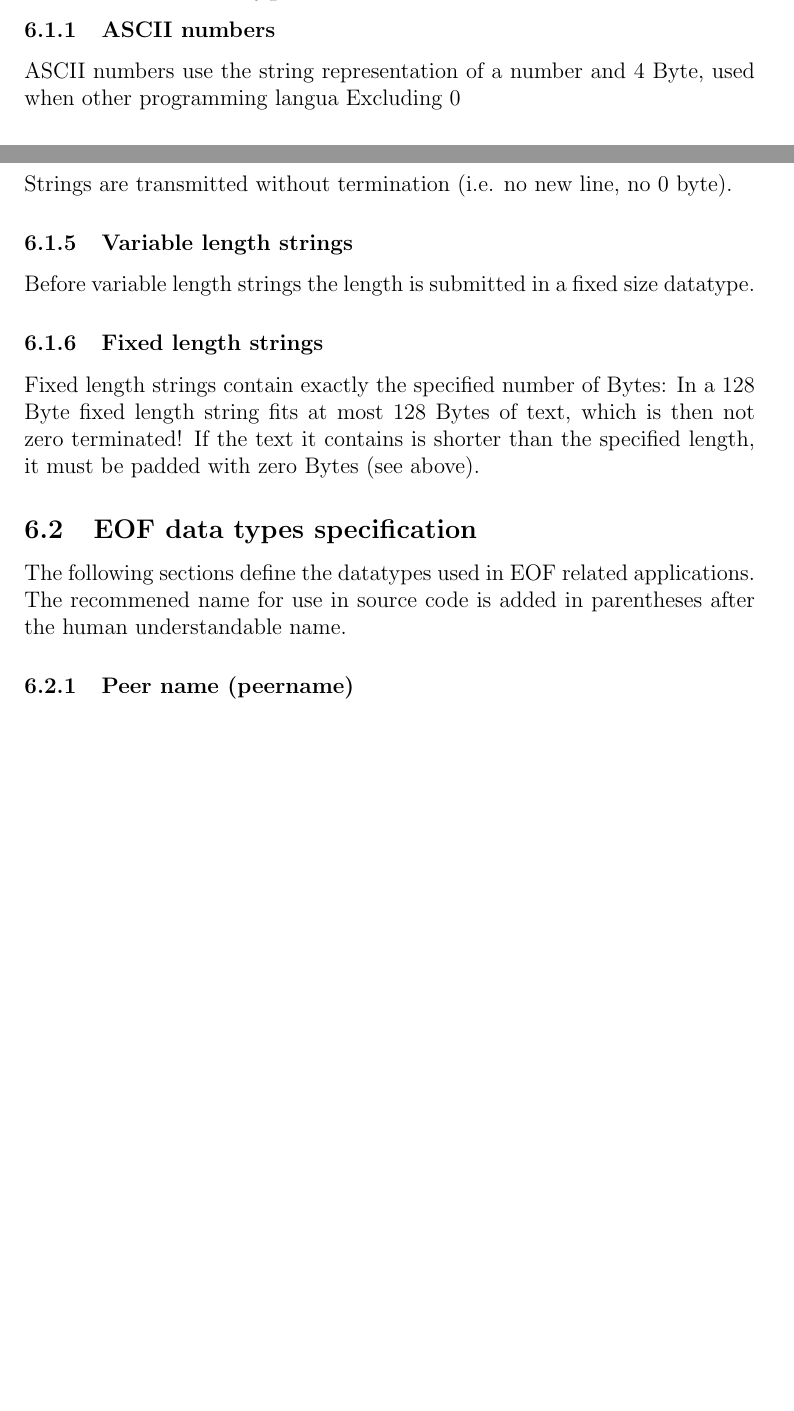
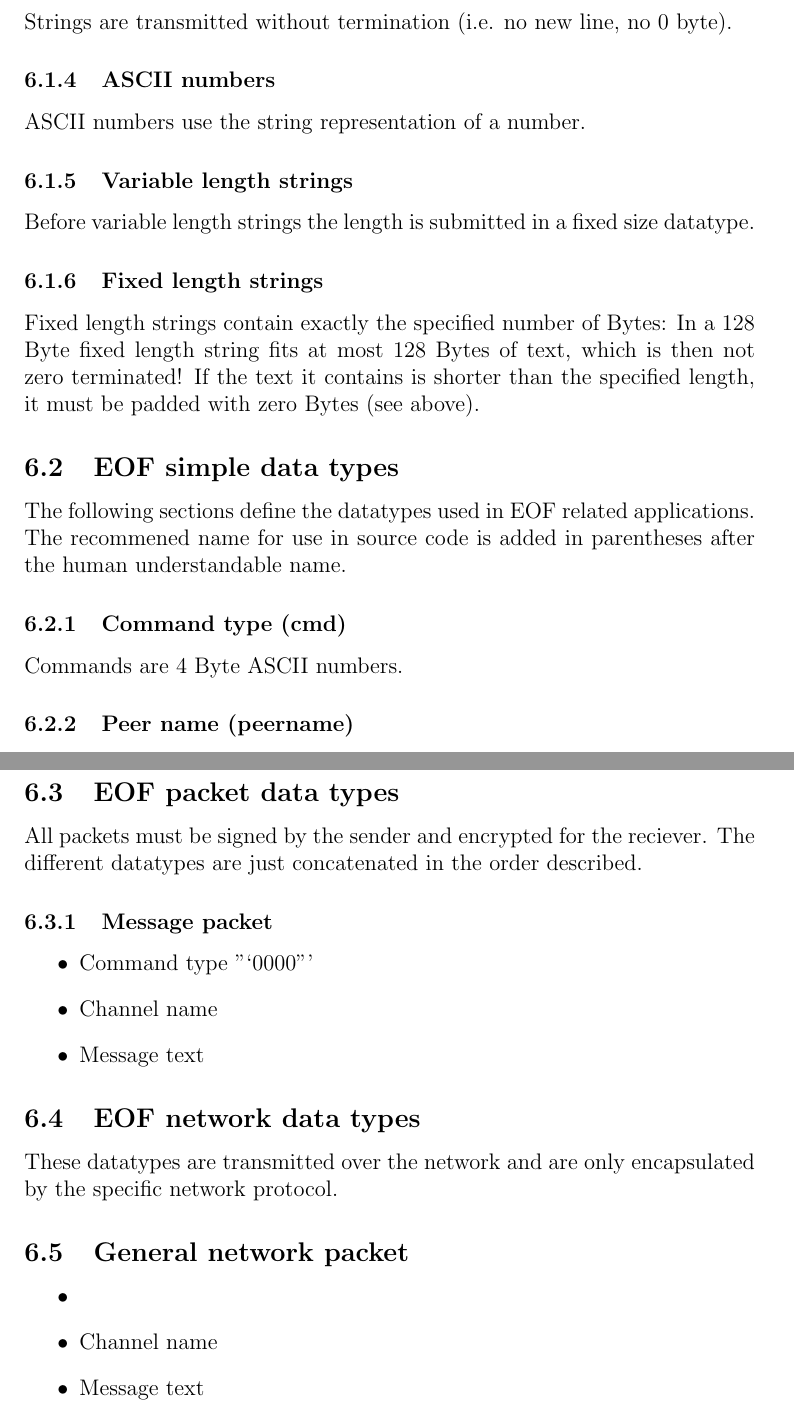
Before and after one commit to telmich/ceofhack, a LaTeX document (basics/basics.tex): two parts of pages 5 and 6 of 6 before the commit and two parts of pages 6 and 7 of 7 after it, joined at a grey line, cut so that both start at the same text, the shorter picture padded with empty space. Compiled offline with pdfLaTeX.

Commit message:
add message packet
Signed-off-by: Nico Schottelius <nico@denkbrett.schottelius.org>

```diff
--- a/basics/basics.tex
+++ b/basics/basics.tex
@@ -110,7 +110,3 @@ If the environment variable \textit{CEOF\_CLIENT\_SOCKET} is set,
 % -----------------------------------------------------------------------------
 \subsection{Basic data types}
 % -----------------------------------------------------------------------------
-\subsubsection{ASCII numbers}
-ASCII numbers use the string representation of a number and
-4 Byte, used when other programming langua
-Excluding 0
@@ -127,3 +123,5 @@ Strings are transmitted without termination (i.e. no new line, no 0 byte).
+\subsubsection{ASCII numbers}
+ASCII numbers use the string representation of a number.
 % -----------------------------------------------------------------------------
 \subsubsection{Variable length strings}
 Before variable length strings the length is submitted in a fixed size
@@ -136,10 +134,13 @@ which is then not zero terminated!
 If the text it contains is shorter than the specified length,
 it must be padded with zero Bytes (see above).
 % -----------------------------------------------------------------------------
-\subsection{EOF data types specification}
+\subsection{EOF simple data types}
 The following sections define the datatypes used in EOF related
 applications. The recommened name for use in source
 code is added in parentheses after the human understandable name.
+% -----------------------------------------------------------------------------
+\subsubsection{Command type (cmd)}
+Commands are 4 Byte ASCII numbers.
 % -----------------------------------------------------------------------------
 \subsubsection{Peer name (peername)}
 The peer name is a 128 Byte fixed length string. It is only
@@ -152,4 +153,29 @@ The channel name is a 128 Byte fixed length string.
 \subsubsection{Message text (msgtext)}
 The message text is a 128 Byte fixed length string.
 % -----------------------------------------------------------------------------
+\subsection{EOF packet data types}
+All packets must be signed by the sender and encrypted for the reciever.
+The different datatypes are just concatenated in the order
+described.
+% -----------------------------------------------------------------------------
+\subsubsection{Message packet}
+\begin{itemize}
+\item Command type "`0000"'
+\item Channel name
+\item Message text
+\end{itemize}
+
+
+% -----------------------------------------------------------------------------
+\subsection{EOF network data types}
+These datatypes are transmitted over the network and are only
+encapsulated by the specific network protocol.
+% -----------------------------------------------------------------------------
+\subsection{General network packet}
+\begin{itemize}
+\item
+\item Channel name
+\item Message text
+\end{itemize}
+% -----------------------------------------------------------------------------
 \end{document}
```
Also changed, not shown: basics/basics.tex (6 more changed lines).
